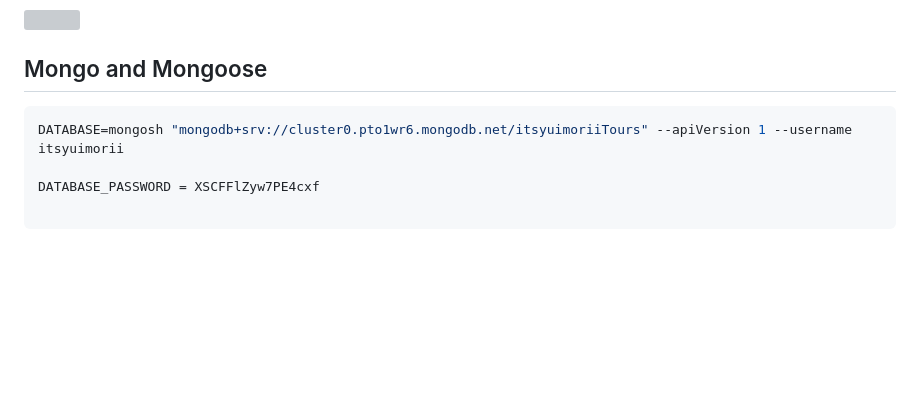
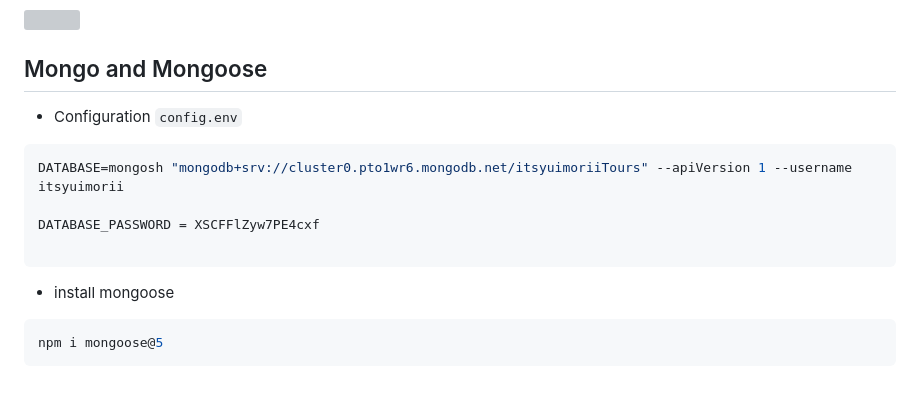
Before and after one commit to itsyuimorii/--TUTORIAL--DevOps-Beginners-to-Advanced-Decoding-DevOps-with-Projects, a Markdown page: 5-projects✨/TourApp.md, the part around the change. Rendered like a GitHub page; blank space fills up the shorter version; grey boxes are pictures that could not be loaded.

````diff
--- a/5-projects✨/TourApp.md
+++ b/5-projects✨/TourApp.md
@@ -1156,9 +1156,17 @@ check the data just created on Altas
 
 ## Mongo and Mongoose
 
+- Configuration `config.env`
+
 ```js
 DATABASE=mongosh "mongodb+srv://cluster0.pto1wr6.mongodb.net/itsyuimoriiTours" --apiVersion 1 --username itsyuimorii
 
 DATABASE_PASSWORD = XSCFFlZyw7PE4cxf
 
 ```
+
+- install mongoose
+
+```js
+npm i mongoose@5
+```
````
